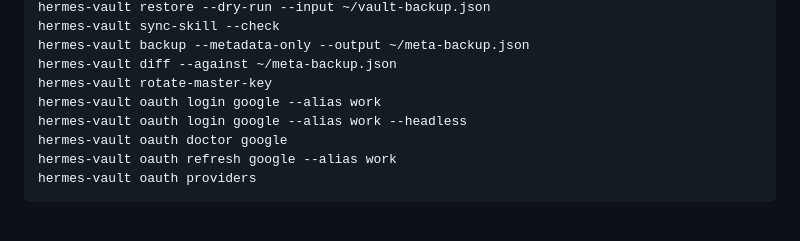
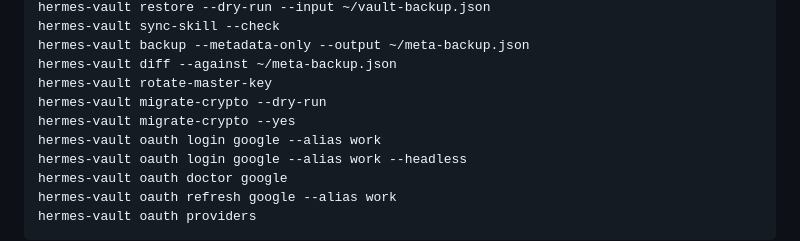
Before and after one commit to asimons81/hermes-vault, a Markdown page: README.md, the part around the change. Drawn GitHub-style; blank space fills up the shorter version.

```diff
--- a/README.md
+++ b/README.md
@@ -405,6 +405,8 @@ hermes-vault sync-skill --check
 hermes-vault backup --metadata-only --output ~/meta-backup.json
 hermes-vault diff --against ~/meta-backup.json
 hermes-vault rotate-master-key
+hermes-vault migrate-crypto --dry-run
+hermes-vault migrate-crypto --yes
 hermes-vault oauth login google --alias work
 hermes-vault oauth login google --alias work --headless
 hermes-vault oauth doctor google
```
Also changed, not shown: CHANGELOG.md (+15 -0 lines), docs/operator-guide.md (+22 -0 lines).
